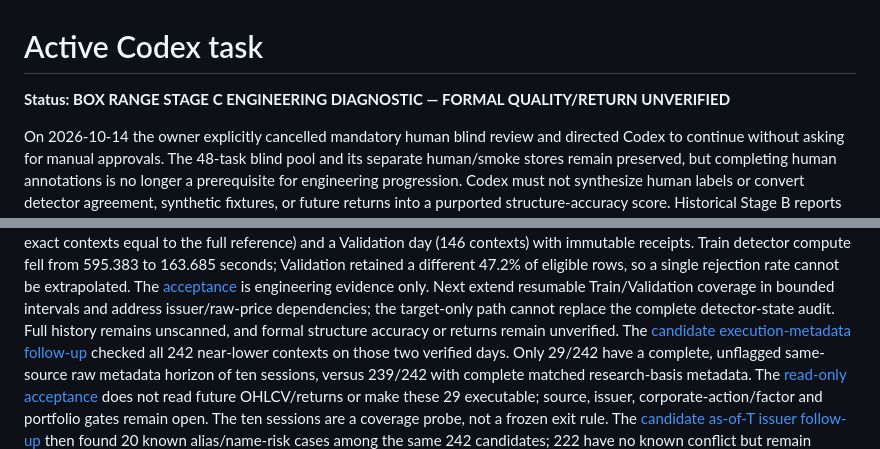
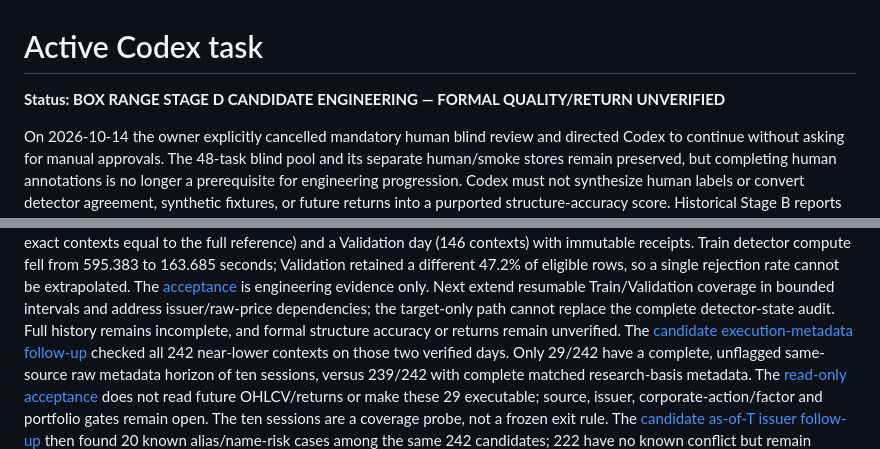
Before and after one commit to zhoushuming073-cell/stock-radar, a Markdown page: codex/tasks/ACTIVE.md, 2 parts joined by grey strips. GitHub-like rendering.

Commit message:
Clarify current box Stage D status

```diff
--- a/codex/tasks/ACTIVE.md
+++ b/codex/tasks/ACTIVE.md
@@ -1,6 +1,6 @@
 # Active Codex task
 
-**Status: BOX RANGE STAGE C ENGINEERING DIAGNOSTIC — FORMAL QUALITY/RETURN UNVERIFIED**
+**Status: BOX RANGE STAGE D CANDIDATE ENGINEERING — FORMAL QUALITY/RETURN UNVERIFIED**
 
 On 2026-10-14 the owner explicitly cancelled mandatory human blind review and
 directed Codex to continue without asking for manual approvals. The 48-task
@@ -61,7 +61,7 @@ The [acceptance](../../reports/acceptance/box-candidate-scan-stage-d-2026-10-14.
 is engineering evidence only. Next extend resumable Train/Validation coverage
 in bounded intervals and address issuer/raw-price dependencies; the target-only
 path cannot replace the complete detector-state audit. Full history remains
-unscanned, and formal structure accuracy or returns remain unverified.
+incomplete, and formal structure accuracy or returns remain unverified.
 The [candidate execution-metadata follow-up](2026-10-14-box-candidate-execution-metadata.md)
 checked all 242 near-lower contexts on those two verified days. Only 29/242
 have a complete, unflagged same-source raw metadata horizon of ten sessions,
```
Also changed, not shown: reports/journey-2026-09-30-0651-📌当前总账.md (+5 -4 lines).
